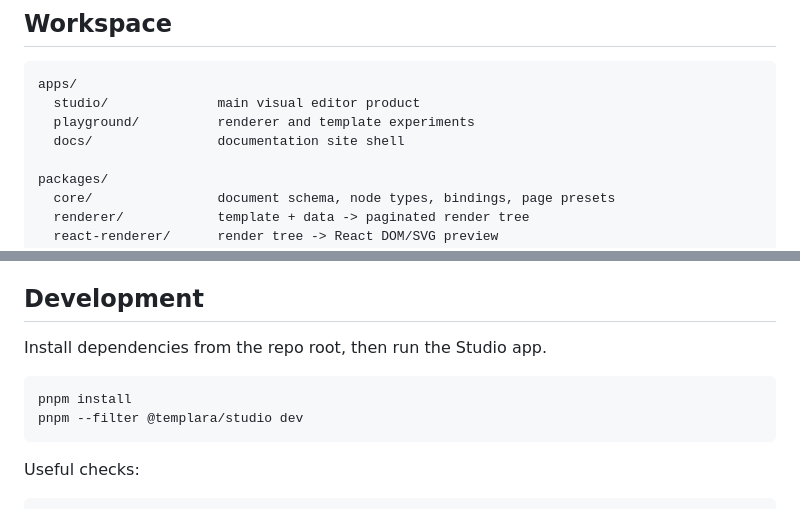
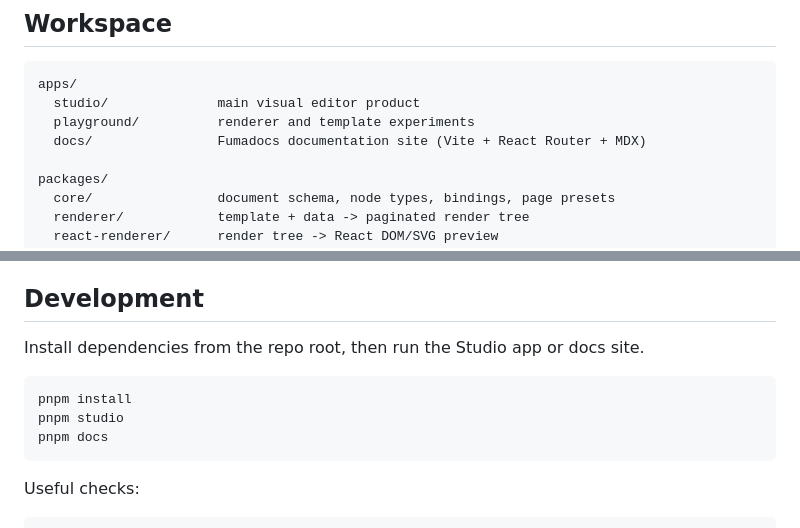
Before and after one commit to Dannny-Babs/templara, a Markdown page: README.md, 2 parts joined by grey strips. GitHub-like rendering.

Commit message:
docs: update README for docs site workflow
Document the Fumadocs docs app and add a pnpm docs dev shortcut.

Co-authored-by: Cursor <cursoragent@cursor.com>

````diff
--- a/README.md
+++ b/README.md
@@ -100,7 +100,7 @@ The launch readiness checklist defines what is demo-ready now, what still carrie
 apps/
   studio/              main visual editor product
   playground/          renderer and template experiments
-  docs/                documentation site shell
+  docs/                Fumadocs documentation site (Vite + React Router + MDX)
 
 packages/
   core/                document schema, node types, bindings, page presets
@@ -124,11 +124,12 @@ Package API references:
 
 ## Development
 
-Install dependencies from the repo root, then run the Studio app.
+Install dependencies from the repo root, then run the Studio app or docs site.
 
 ```sh
 pnpm install
-pnpm --filter @templara/studio dev
+pnpm studio
+pnpm docs
 ```
 
 Useful checks:
````
